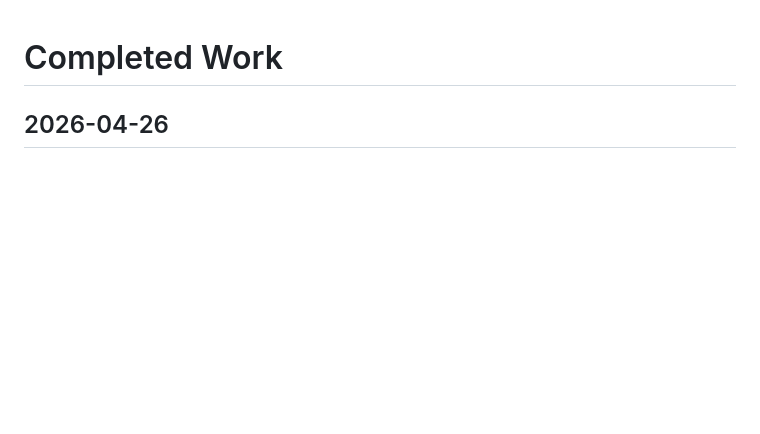
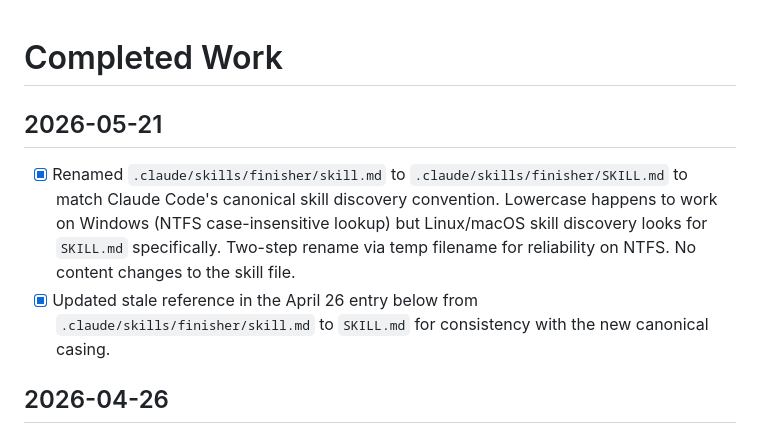
Before and after one commit to PrinceCorwin/Sandbox, a Markdown page: Plans/Completed_Work.md, the part around one of its changes. GitHub-like rendering; blank space fills up the shorter version.

Commit message:
Rename finisher skill file to canonical SKILL.md casing
Lowercase skill.md works on Windows but breaks Claude Code skill
discovery on Linux/macOS where lookup is case-sensitive. Also
updated a stale path reference in Plans/Completed_Work.md.

```diff
--- a/Plans/Completed_Work.md
+++ b/Plans/Completed_Work.md
@@ -1,4 +1,9 @@
 # Completed Work
+
+## 2026-05-21
+
+- [x] Renamed `.claude/skills/finisher/skill.md` to `.claude/skills/finisher/SKILL.md` to match Claude Code's canonical skill discovery convention. Lowercase happens to work on Windows (NTFS case-insensitive lookup) but Linux/macOS skill discovery looks for `SKILL.md` specifically. Two-step rename via temp filename for reliability on NTFS. No content changes to the skill file.
+- [x] Updated stale reference in the April 26 entry below from `.claude/skills/finisher/skill.md` to `SKILL.md` for consistency with the new canonical casing.
 
 ## 2026-04-26
 
```
Also changed, not shown: other parts of Plans/Completed_Work.md (+1 -1 lines), 2 other files.
